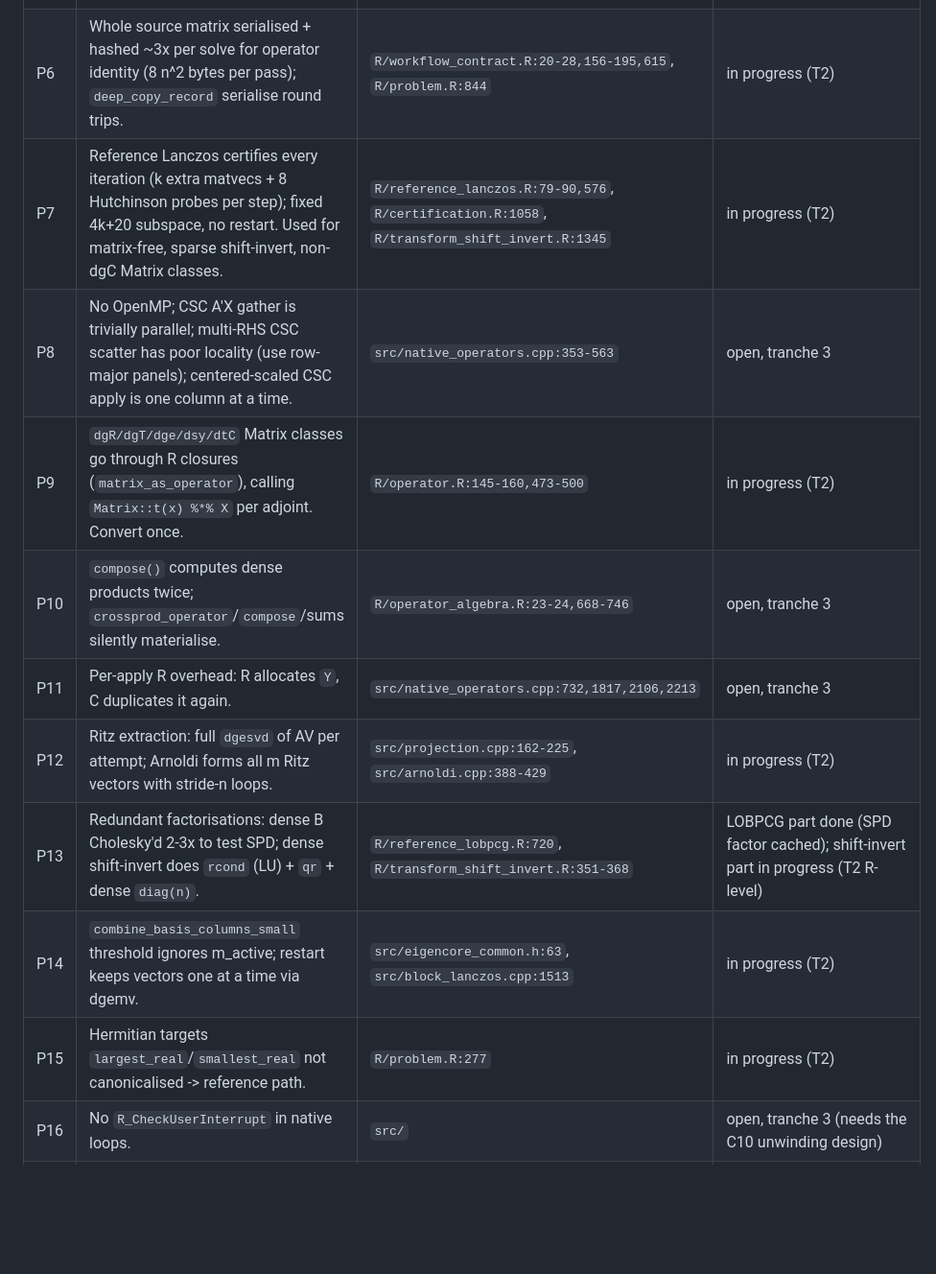
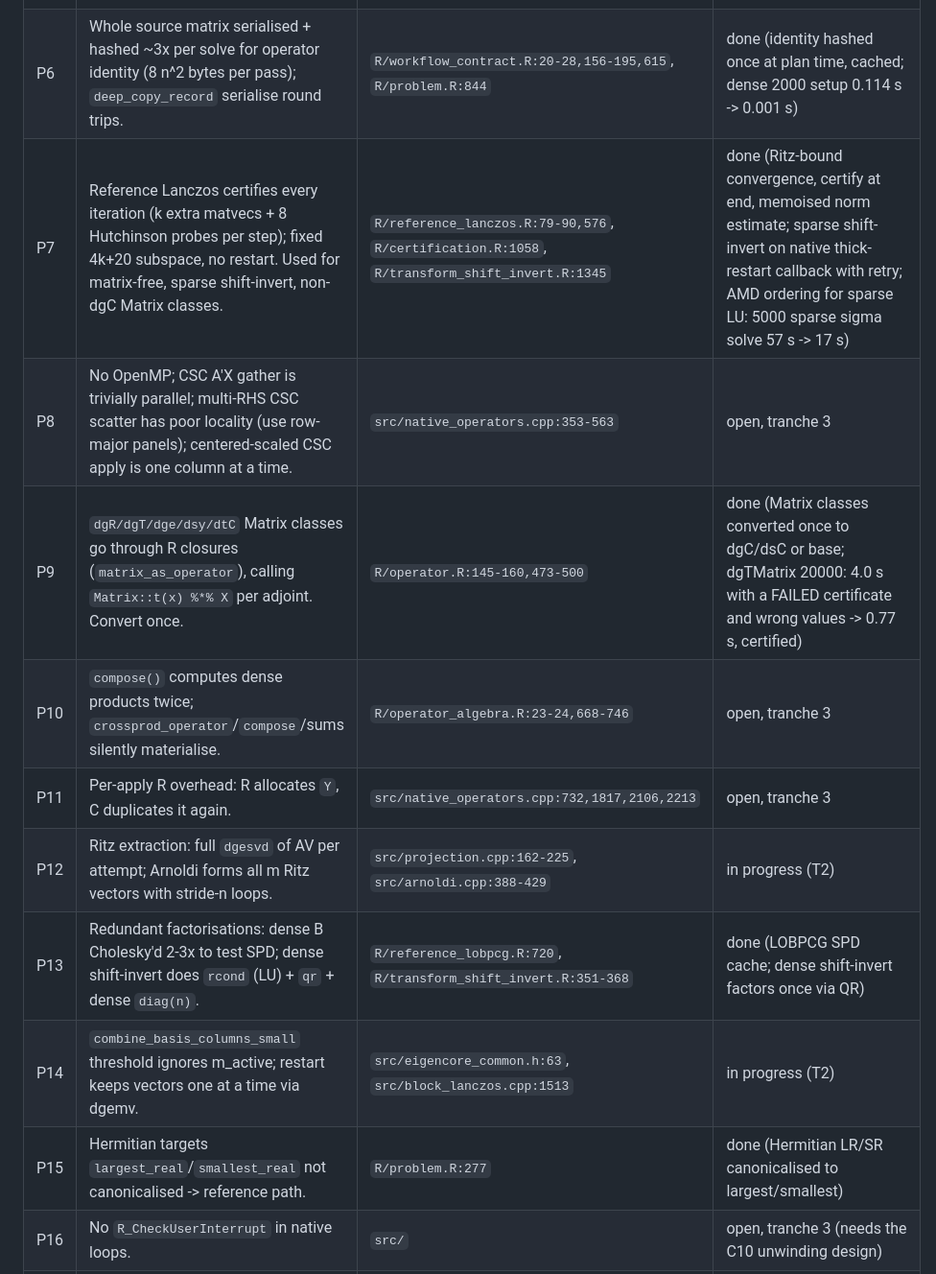
Before and after one commit to bbuchsbaum/eigencore, a Markdown page: docs/review-2026-10.md, the part around one of its changes. Shown at 96% size. Rendered like a GitHub page; blank space fills up the shorter version.

Commit message:
Tracker: R-level workstream merged
Co-Authored-By: Claude Opus 5.5 <noreply@anthropic.com>
Claude-Session: https://claude.ai/code/session_011cMqJktcbL3dC6Tnurbm1a

```diff
--- a/docs/review-2026-10.md
+++ b/docs/review-2026-10.md
@@ -111,16 +113,16 @@ Single machine, reference BLAS, eigencore vs RSpectra through `eigs*`/`svds`:
 | P3 | LOBPCG recomputes A X each iteration (= AQ y); generalized LOBPCG applies B column-at-a-time with BLAS-1 MGS. | `src/lobpcg.cpp:560,131-196,620` | done (one A apply per iteration; block B-CholQR2/SVQB; matvecs per iteration roughly halved, generalized dense n=400 1.33 s -> 0.47 s) |
 | P4 | `long double` accumulators in hot loops (no vectorisation; software binary128 on aarch64 Linux). | `scalar_krylov.cpp`, `block_lanczos.cpp`, `lobpcg.cpp`, `orthogonalization.cpp` | in progress (T2) |
 | P5 | Dense drivers: `dsyev` always with vectors (use `dsyevr`/`dsyevd`, `dsterf` for values only); `dgesvd` (use `dgesdd`); projected problems use full `dsyev`/`dgesvd`/`dstev` where `dsyevr`/`dstevr` with index range or `dbdsqr` suffice; dense shift-invert uses `dgetrf` not `dsytrf`. | `src/small_dense.cpp:98-180,1605-1668`; `block_lanczos.cpp:197-215`; `scalar_krylov.cpp:981,1186,1451` | dense drivers done (dsyevr with values-only and subset, dgesdd, dbdsdc, dstevr, dgttrf); `eig_full(vectors=FALSE)` 9.2 s -> 1.7 s (= base); projected-problem and shift-invert parts in progress (T2 Lanczos) |
-| P6 | Whole source matrix serialised + hashed ~3x per solve for operator identity (8 n^2 bytes per pass); `deep_copy_record` serialise round trips. | `R/workflow_contract.R:20-28,156-195,615`, `R/problem.R:844` | in progress (T2) |
-| P7 | Reference Lanczos certifies every iteration (k extra matvecs + 8 Hutchinson probes per step); fixed 4k+20 subspace, no restart. Used for matrix-free, sparse shift-invert, non-dgC Matrix classes. | `R/reference_lanczos.R:79-90,576`, `R/certification.R:1058`, `R/transform_shift_invert.R:1345` | in progress (T2) |
+| P6 | Whole source matrix serialised + hashed ~3x per solve for operator identity (8 n^2 bytes per pass); `deep_copy_record` serialise round trips. | `R/workflow_contract.R:20-28,156-195,615`, `R/problem.R:844` | done (identity hashed once at plan time, cached; dense 2000 setup 0.114 s -> 0.001 s) |
+| P7 | Reference Lanczos certifies every iteration (k extra matvecs + 8 Hutchinson probes per step); fixed 4k+20 subspace, no restart. Used for matrix-free, sparse shift-invert, non-dgC Matrix classes. | `R/reference_lanczos.R:79-90,576`, `R/certification.R:1058`, `R/transform_shift_invert.R:1345` | done (Ritz-bound convergence, certify at end, memoised norm estimate; sparse shift-invert on native thick-restart callback with retry; AMD ordering for sparse LU: 5000 sparse sigma solve 57 s -> 17 s) |
 | P8 | No OpenMP; CSC A'X gather is trivially parallel; multi-RHS CSC scatter has poor locality (use row-major panels); centered-scaled CSC apply is one column at a time. | `src/native_operators.cpp:353-563` | open, tranche 3 |
-| P9 | `dgR/dgT/dge/dsy/dtC` Matrix classes go through R closures (`matrix_as_operator`), calling `Matrix::t(x) %*% X` per adjoint. Convert once. | `R/operator.R:145-160,473-500` | in progress (T2) |
+| P9 | `dgR/dgT/dge/dsy/dtC` Matrix classes go through R closures (`matrix_as_operator`), calling `Matrix::t(x) %*% X` per adjoint. Convert once. | `R/operator.R:145-160,473-500` | done (Matrix classes converted once to dgC/dsC or base; dgTMatrix 20000: 4.0 s with a FAILED certificate and wrong values -> 0.77 s, certified) |
 | P10 | `compose()` computes dense products twice; `crossprod_operator`/`compose`/sums silently materialise. | `R/operator_algebra.R:23-24,668-746` | open, tranche 3 |
 | P11 | Per-apply R overhead: R allocates `Y`, C duplicates it again. | `src/native_operators.cpp:732,1817,2106,2213` | open, tranche 3 |
 | P12 | Ritz extraction: full `dgesvd` of AV per attempt; Arnoldi forms all m Ritz vectors with stride-n loops. | `src/projection.cpp:162-225`, `src/arnoldi.cpp:388-429` | in progress (T2) |
-| P13 | Redundant factorisations: dense B Cholesky'd 2-3x to test SPD; dense shift-invert does `rcond` (LU) + `qr` + dense `diag(n)`. | `R/reference_lobpcg.R:720`, `R/transform_shift_invert.R:351-368` | LOBPCG part done (SPD factor cached); shift-invert part in progress (T2 R-level) |
+| P13 | Redundant factorisations: dense B Cholesky'd 2-3x to test SPD; dense shift-invert does `rcond` (LU) + `qr` + dense `diag(n)`. | `R/reference_lobpcg.R:720`, `R/transform_shift_invert.R:351-368` | done (LOBPCG SPD cache; dense shift-invert factors once via QR) |
 | P14 | `combine_basis_columns_small` threshold ignores m_active; restart keeps vectors one at a time via dgemv. | `src/eigencore_common.h:63`, `src/block_lanczos.cpp:1513` | in progress (T2) |
-| P15 | Hermitian targets `largest_real`/`smallest_real` not canonicalised -> reference path. | `R/problem.R:277` | in progress (T2) |
+| P15 | Hermitian targets `largest_real`/`smallest_real` not canonicalised -> reference path. | `R/problem.R:277` | done (Hermitian LR/SR canonicalised to largest/smallest) |
 | P16 | No `R_CheckUserInterrupt` in native loops. | `src/` | open, tranche 3 (needs the C10 unwinding design) |
 | P17 | Explicit Gram build is a scalar O(sum nnz_j^2) loop; `dgemm` where `dsyrk` suffices. | `src/gram_svd.cpp:821-835`, `src/retained_svd.cpp:601` | in progress (T2) |
 
```
Also changed, not shown: other parts of docs/review-2026-10.md (+2 -0 lines).
